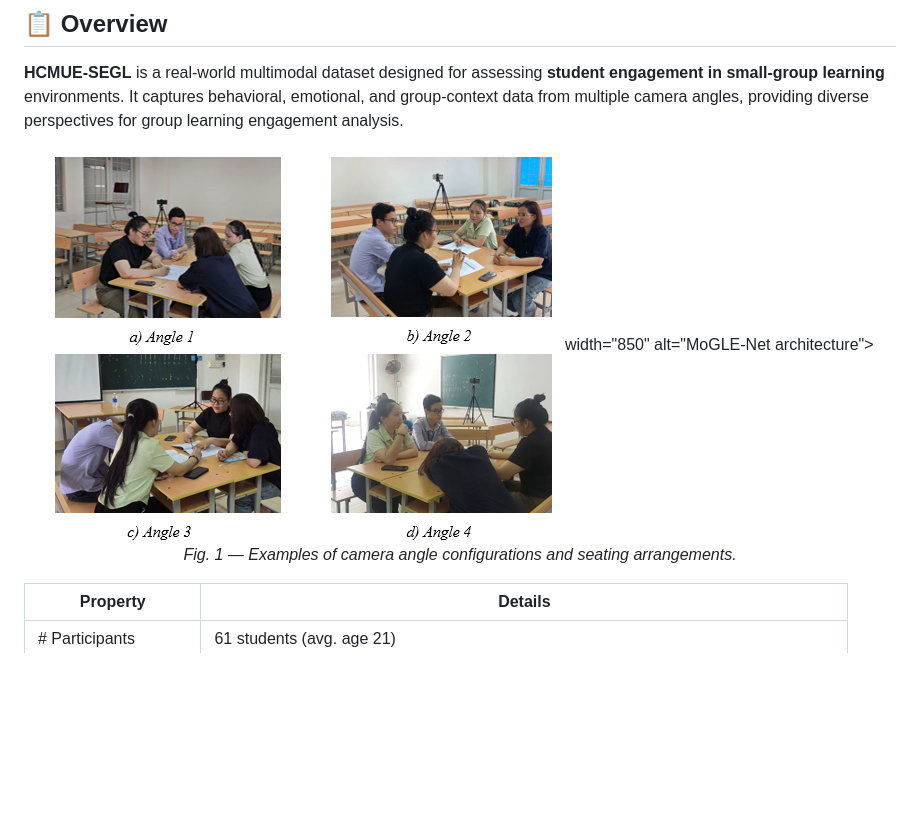
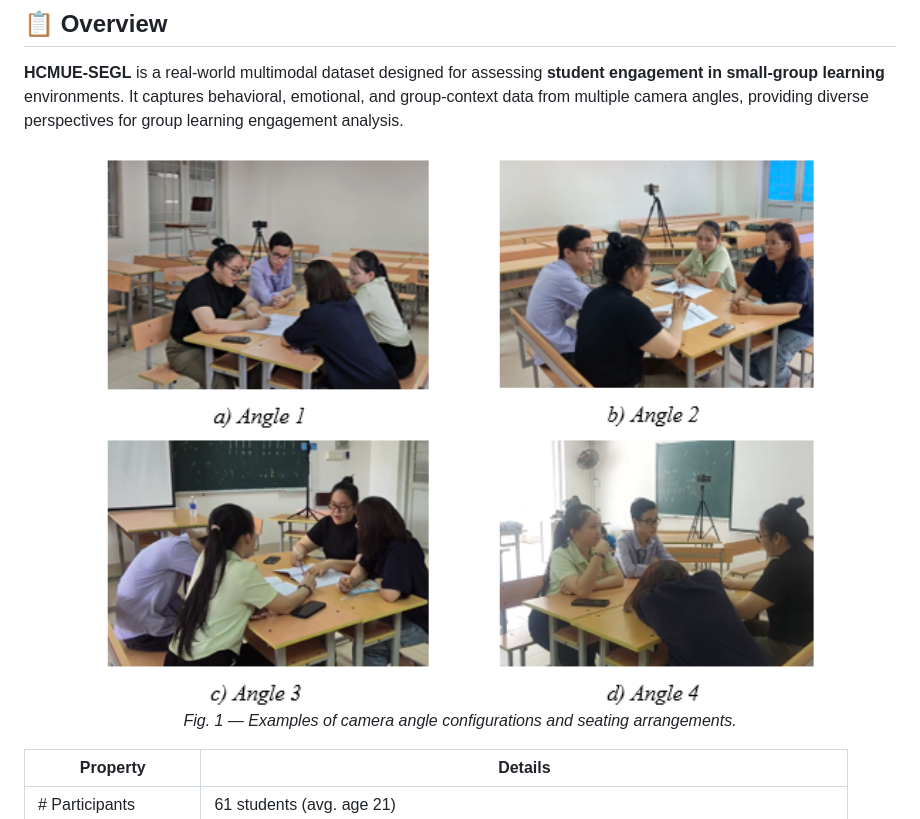
Before and after one commit to HungNguyenHcmue/HCMUE-SEGL, a Markdown page: README.md, the part around the change. Drawn GitHub-style; blank space fills up the shorter version.

```diff
--- a/README.md
+++ b/README.md
@@ -36,7 +36,7 @@
 
 **HCMUE-SEGL** is a real-world multimodal dataset designed for assessing **student engagement in small-group learning** environments. It captures behavioral, emotional, and group-context data from multiple camera angles, providing diverse perspectives for group learning engagement analysis.
 <p align="center">
-  <img src="docs/Example_data.png"> width="850" alt="MoGLE-Net architecture">
+  <img src="docs/Example_data.png" width="850" alt="Example_data">
   <br>
   <em>Fig. 1 — Examples of camera angle configurations and seating arrangements.</em>
 </p>
```
